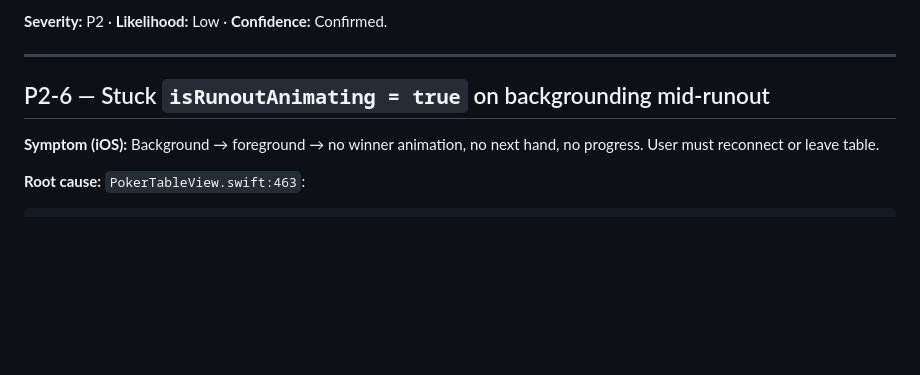
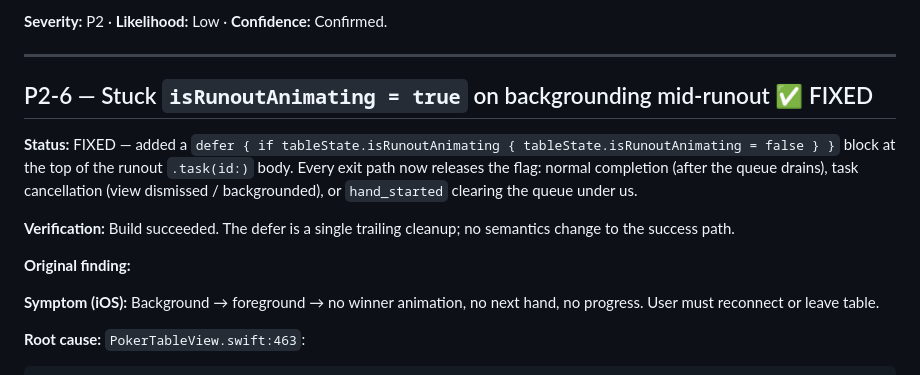
Before and after one commit to de2425c/stack_backend_playing, a Markdown page: INVESTIGATION.md, the part around the change. GitHub-like rendering; blank space fills up the shorter version.

Commit message:
docs: mark P2-6 FIXED in INVESTIGATION.md
iOS code change at stack_poker @ 497b0d08.

Co-Authored-By: Claude Opus 4.7 (1M context) <noreply@anthropic.com>

```diff
--- a/INVESTIGATION.md
+++ b/INVESTIGATION.md
@@ -957,7 +957,20 @@ If the join command raises after `create_table` succeeds, the new table stays in
 
 ---
 
-## P2-6 — Stuck `isRunoutAnimating = true` on backgrounding mid-runout
+## P2-6 — Stuck `isRunoutAnimating = true` on backgrounding mid-runout  ✅ FIXED
+
+**Status:** FIXED — added a `defer { if tableState.isRunoutAnimating
+{ tableState.isRunoutAnimating = false } }` block at the top of the
+runout `.task(id:)` body. Every exit path now releases the flag:
+normal completion (after the queue drains), task cancellation
+(view dismissed / backgrounded), or `hand_started` clearing the queue
+under us.
+
+**Verification:** Build succeeded. The defer is a single trailing
+cleanup; no semantics change to the success path.
+
+**Original finding:**
+
 
 **Symptom (iOS):** Background → foreground → no winner animation, no next hand, no progress. User must reconnect or leave table.
 
```
